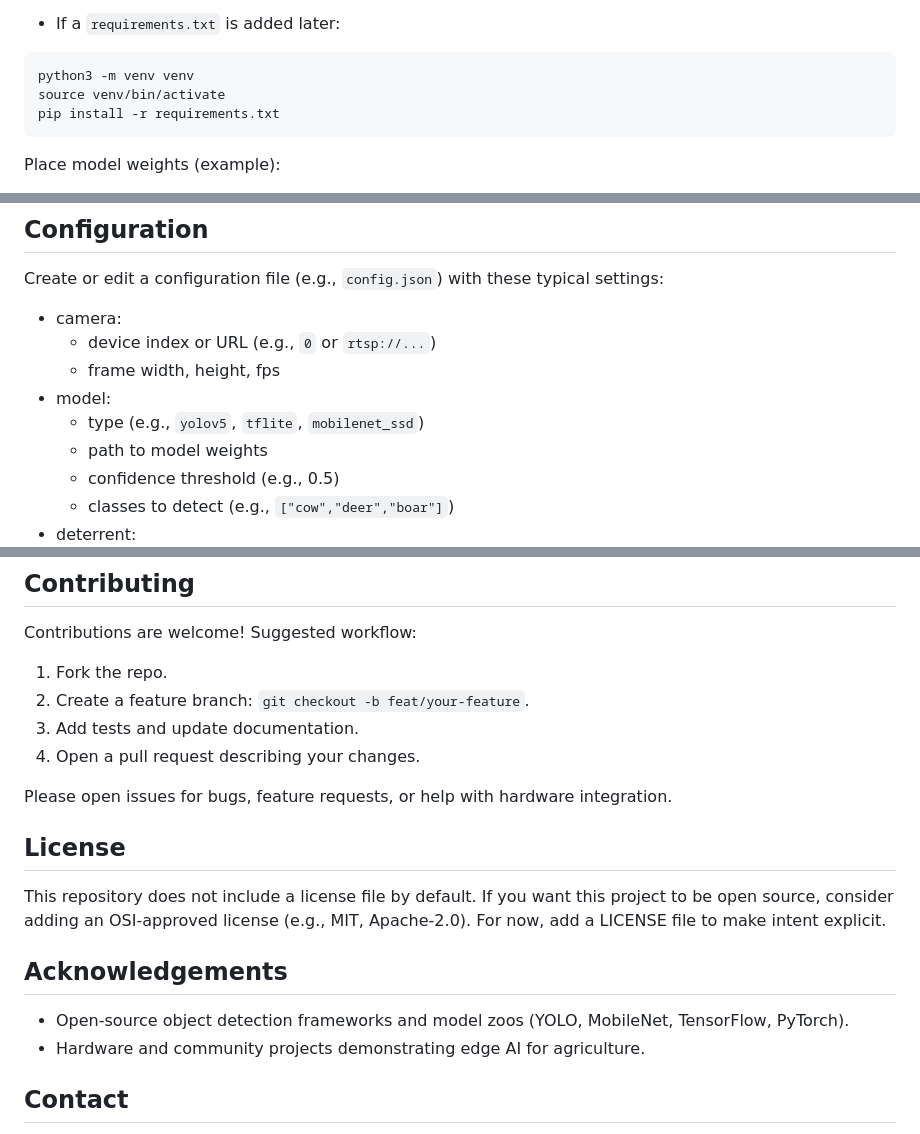
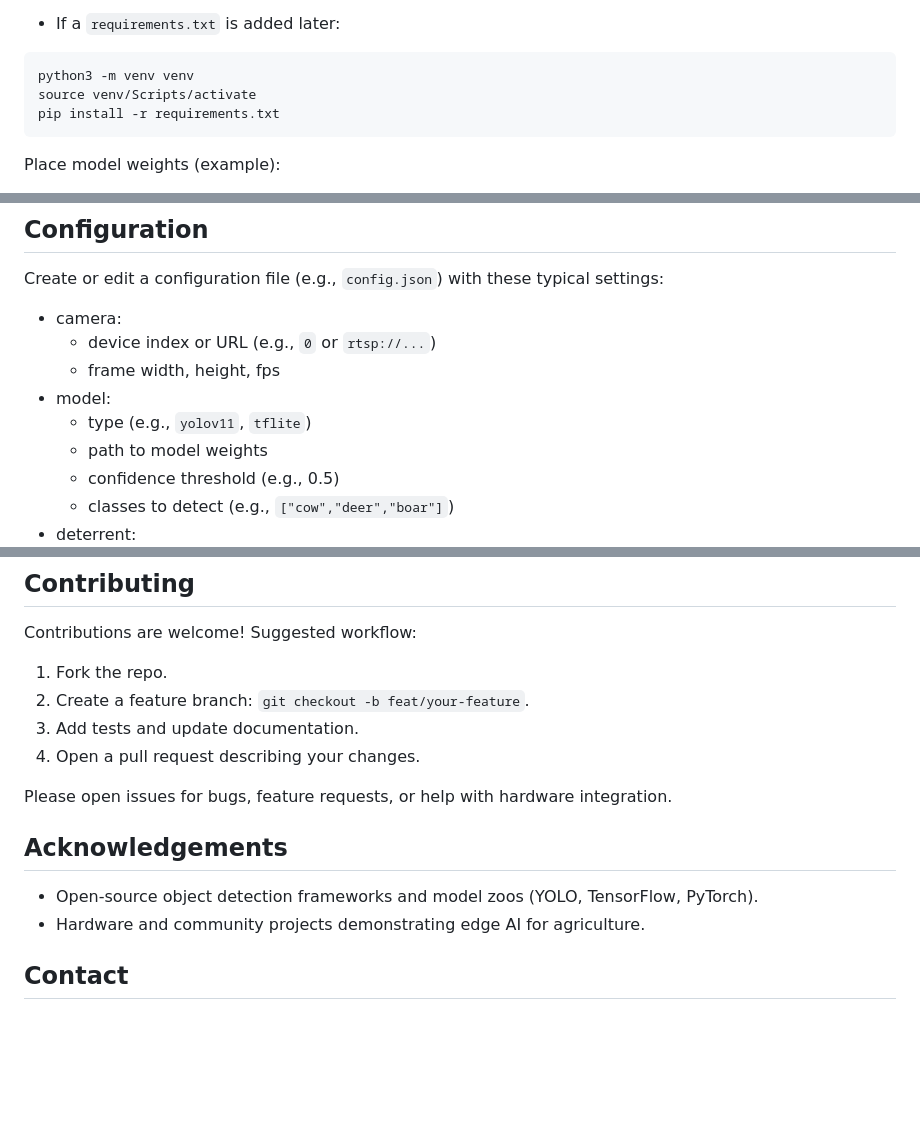
Before and after one commit to omkaryadav18/AgriGuard---Automated-Animal-Detection-and-Deterrent-System, a Markdown page: README.md, 3 parts joined by grey strips. Rendered like a GitHub page; blank space fills up the shorter version.

Commit message:
Update README to remove License and change model type
Removed License section from README and updated model type.

````diff
--- a/README.md
+++ b/README.md
@@ -85,7 +84,7 @@ If you prefer venv + requirements:
 - If a `requirements.txt` is added later:
 ```bash
 python3 -m venv venv
-source venv/bin/activate
+source venv/Scripts/activate
 pip install -r requirements.txt
 ```
 
@@ -101,7 +100,7 @@ Create or edit a configuration file (e.g., `config.json`) with these typical set
   - device index or URL (e.g., `0` or `rtsp://...`)
   - frame width, height, fps
 - model:
-  - type (e.g., `yolov5`, `tflite`, `mobilenet_ssd`)
+  - type (e.g., `yolov11`, `tflite`)
   - path to model weights
   - confidence threshold (e.g., 0.5)
   - classes to detect (e.g., `["cow","deer","boar"]`)
@@ -184,11 +183,9 @@ Contributions are welcome! Suggested workflow:
 
 Please open issues for bugs, feature requests, or help with hardware integration.
 
-## License
-This repository does not include a license file by default. If you want this project to be open source, consider adding an OSI-approved license (e.g., MIT, Apache-2.0). For now, add a LICENSE file to make intent explicit.
 
 ## Acknowledgements
-- Open-source object detection frameworks and model zoos (YOLO, MobileNet, TensorFlow, PyTorch).
+- Open-source object detection frameworks and model zoos (YOLO, TensorFlow, PyTorch).
 - Hardware and community projects demonstrating edge AI for agriculture.
 
 ## Contact
````
Also changed, not shown: other parts of README.md (+0 -1 lines).
